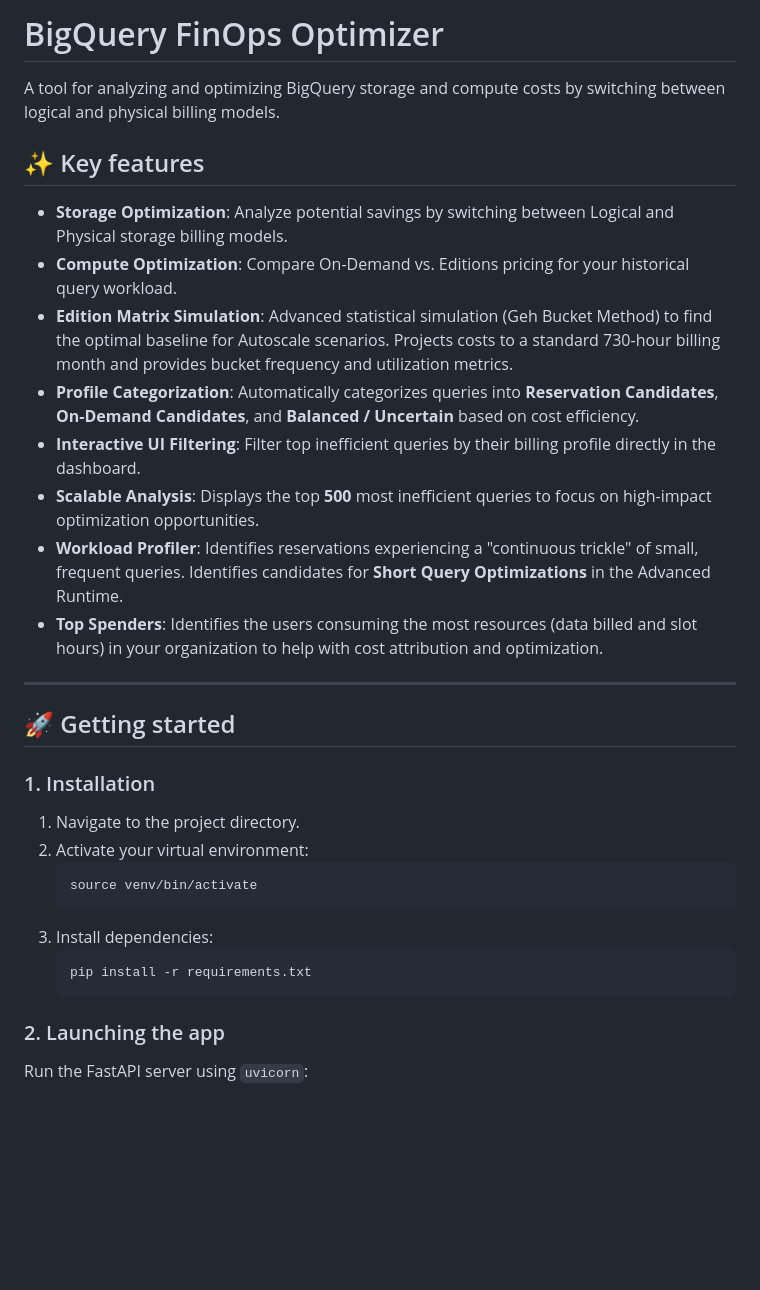
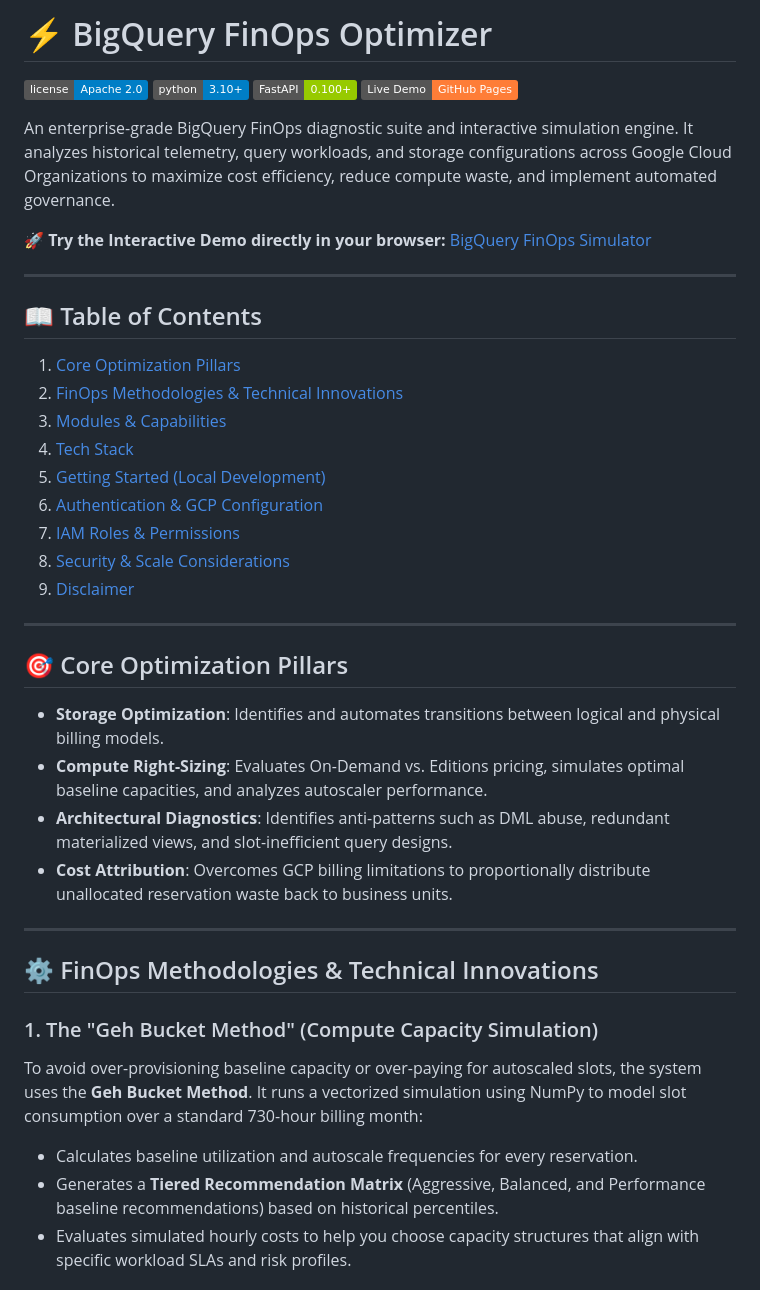
Before and after one commit to mbettan/bq-finops-optimizer, a Markdown page: README.md, the part around one of its changes. Rendered like a GitHub page; badges without logos; blank space fills up the shorter version.

````diff
--- a/README.md
+++ b/README.md
@@ -1,32 +1,43 @@
-# BigQuery FinOps Optimizer
+# ⚡ BigQuery FinOps Optimizer
 
-A tool for analyzing and optimizing BigQuery storage and compute costs by switching between logical and physical billing models.
+[![License](https://img.shields.io/badge/license-Apache%202.0-blue.svg)](LICENSE)
+[![Python 3.10+](https://img.shields.io/badge/python-3.10+-blue.svg)](https://www.python.org/downloads/)
+[![FastAPI](https://img.shields.io/badge/FastAPI-0.100+-green.svg)](https://fastapi.tiangolo.com)
+[![GitHub Pages](https://img.shields.io/badge/Live%20Demo-GitHub%20Pages-orange.svg)](https://mbettan.github.io/bq-finops-optimizer/simulator.html)
 
-## ✨ Key features
+An enterprise-grade BigQuery FinOps diagnostic suite and interactive simulation engine. It analyzes historical telemetry, query workloads, and storage configurations across Google Cloud Organizations to maximize cost efficiency, reduce compute waste, and implement automated governance.
 
-- **Storage Optimization**: Analyze potential savings by switching between Logical and Physical storage billing models.
-- **Compute Optimization**: Compare On-Demand vs. Editions pricing for your historical query workload.
-- **Edition Matrix Simulation**: Advanced statistical simulation (Geh Bucket Method) to find the optimal baseline for Autoscale scenarios. Projects costs to a standard 730-hour billing month and provides bucket frequency and utilization metrics.
-- **Profile Categorization**: Automatically categorizes queries into **Reservation Candidates**, **On-Demand Candidates**, and **Balanced / Uncertain** based on cost efficiency.
-- **Interactive UI Filtering**: Filter top inefficient queries by their billing profile directly in the dashboard.
-- **Scalable Analysis**: Displays the top **500** most inefficient queries to focus on high-impact optimization opportunities.
-- **Workload Profiler**: Identifies reservations experiencing a "continuous trickle" of small, frequent queries. Identifies candidates for **Short Query Optimizations** in the Advanced Runtime.
-- **Top Spenders**: Identifies the users consuming the most resources (data billed and slot hours) in your organization to help with cost attribution and optimization.
+🚀 **Try the Interactive Demo directly in your browser:** [BigQuery FinOps Simulator](https://mbettan.github.io/bq-finops-optimizer/simulator.html)
 
 ---
 
-## 🚀 Getting started
+## 📖 Table of Contents
+1. [Core Optimization Pillars](#-core-optimization-pillars)
+2. [FinOps Methodologies & Technical Innovations](#%EF%B8%8F-finops-methodologies--technical-innovations)
+3. [Modules & Capabilities](#-modules--capabilities)
+4. [Tech Stack](#-tech-stack)
+5. [Getting Started (Local Development)](#-getting-started-local-development)
+6. [Authentication & GCP Configuration](#-authentication--gcp-configuration)
+7. [IAM Roles & Permissions](#-iam-roles--permissions)
+8. [Security & Scale Considerations](#-security--scale-considerations)
+9. [Disclaimer](#-disclaimer)
 
-### 1. Installation
-1. Navigate to the project directory.
-2. Activate your virtual environment:
-   ```bash
-   source venv/bin/activate
-   ```
-3. Install dependencies:
-   ```bash
-   pip install -r requirements.txt
-   ```
+---
 
-### 2. Launching the app
-Run the FastAPI server using `uvicorn`:
+## 🎯 Core Optimization Pillars
+
+*   **Storage Optimization**: Identifies and automates transitions between logical and physical billing models.
+*   **Compute Right-Sizing**: Evaluates On-Demand vs. Editions pricing, simulates optimal baseline capacities, and analyzes autoscaler performance.
+*   **Architectural Diagnostics**: Identifies anti-patterns such as DML abuse, redundant materialized views, and slot-inefficient query designs.
+*   **Cost Attribution**: Overcomes GCP billing limitations to proportionally distribute unallocated reservation waste back to business units.
+
+---
+
+## ⚙️ FinOps Methodologies & Technical Innovations
+
+### 1. The "Geh Bucket Method" (Compute Capacity Simulation)
+To avoid over-provisioning baseline capacity or over-paying for autoscaled slots, the system uses the **Geh Bucket Method**. It runs a vectorized simulation using NumPy to model slot consumption over a standard 730-hour billing month:
+*   Calculates baseline utilization and autoscale frequencies for every reservation.
+*   Generates a **Tiered Recommendation Matrix** (Aggressive, Balanced, and Performance baseline recommendations) based on historical percentiles.
+*   Evaluates simulated hourly costs to help you choose capacity structures that align with specific workload SLAs and risk profiles.
+
````
Also changed, not shown: other parts of README.md (+89 -102 lines).
